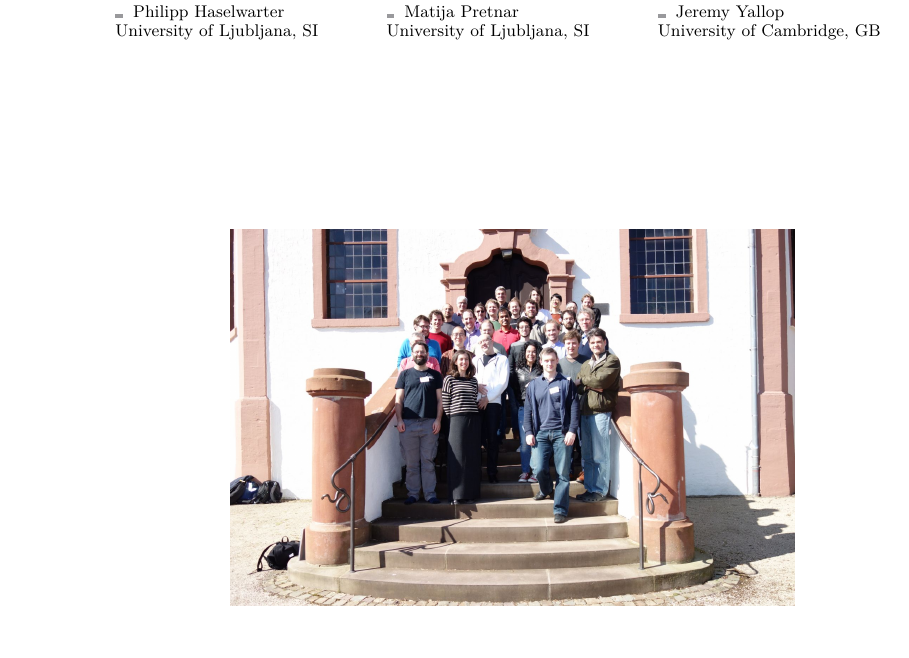
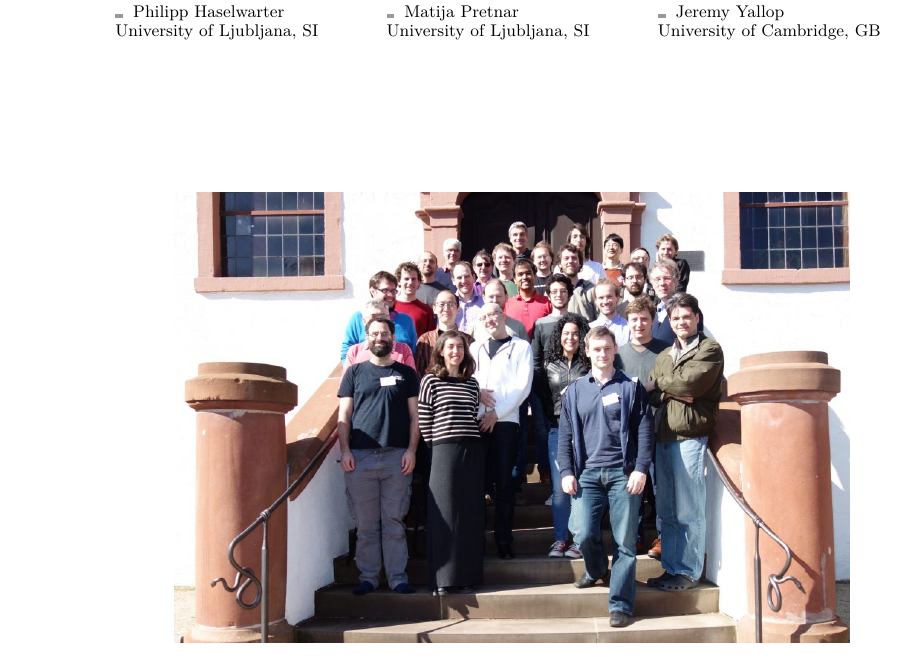
Before and after one commit to effect-handlers/16112-report, a LaTeX document (dagrep_v006_i003_pXXX_s16112.tex): part of page 16 of 16, cut so that both start at the same text. Compiled offline with pdfLaTeX.

Commit message:
Zoom into participants photo, increase width

```diff
--- a/dagrep_v006_i003_pXXX_s16112.tex
+++ b/dagrep_v006_i003_pXXX_s16112.tex
@@ -691,7 +691,7 @@ Gordon~D. Plotkin and Matija Pretnar.
 \vfill
 
 \begin{center}
-\includegraphics[width=0.71\textwidth]{16112.jpg}
+\includegraphics[width=0.85\textwidth]{16112-zoomed.jpg}
 \end{center}
 
 \vfill
```
Also changed, not shown: 16112-zoomed.jpg (added).
